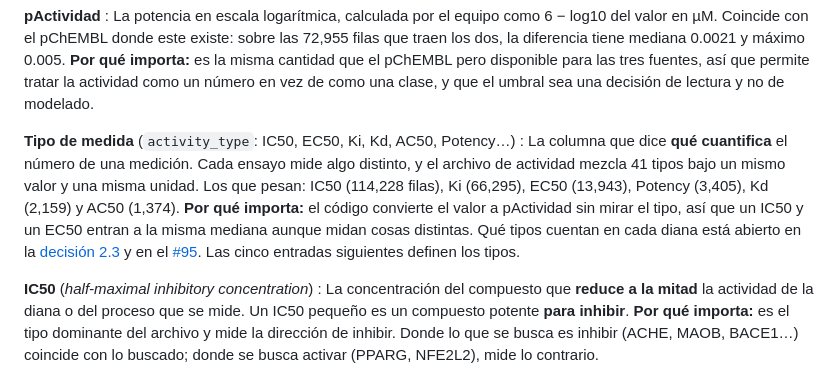
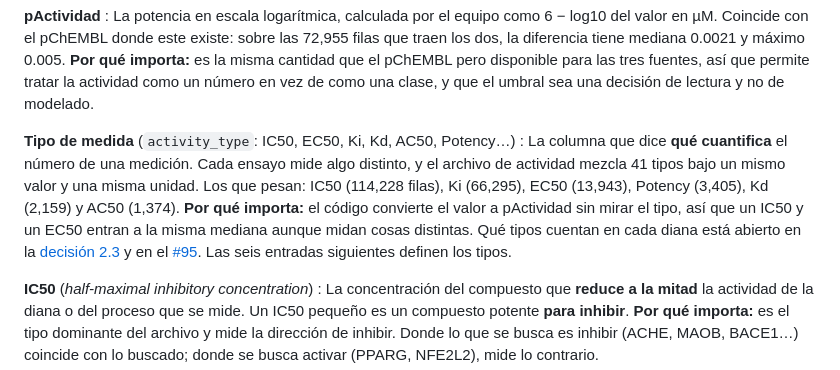
Before and after one commit to AntonioVazquezMartinez/Bioactive-AI, a Markdown page: docs/glosario.md, the part around the change. Rendered like a GitHub page.

Commit message:
docs: Eran seis entradas de tipo de medida, no cinco
El único pedido de la revisión del #120. Las entradas que siguen a «Tipo de
medida» son IC50, EC50, «Ki y Kd», AC50, Potency y «GI50, TGI y CC50»: seis,
con cualquiera de las dos formas de contar las agrupadas.

```diff
--- a/docs/glosario.md
+++ b/docs/glosario.md
@@ -189,7 +189,7 @@ Cada entrada dice **qué es** y, sobre todo, **por qué importa aquí**. Un tér
 : La potencia en escala logarítmica, calculada por el equipo como 6 − log10 del valor en µM. Coincide con el pChEMBL donde este existe: sobre las 72,955 filas que traen los dos, la diferencia tiene mediana 0.0021 y máximo 0.005. **Por qué importa:** es la misma cantidad que el pChEMBL pero disponible para las tres fuentes, así que permite tratar la actividad como un número en vez de como una clase, y que el umbral sea una decisión de lectura y no de modelado.
 
 **Tipo de medida** (`activity_type`: IC50, EC50, Ki, Kd, AC50, Potency…)
-: La columna que dice **qué cuantifica** el número de una medición. Cada ensayo mide algo distinto, y el archivo de actividad mezcla 41 tipos bajo un mismo valor y una misma unidad. Los que pesan: IC50 (114,228 filas), Ki (66,295), EC50 (13,943), Potency (3,405), Kd (2,159) y AC50 (1,374). **Por qué importa:** el código convierte el valor a pActividad sin mirar el tipo, así que un IC50 y un EC50 entran a la misma mediana aunque midan cosas distintas. Qué tipos cuentan en cada diana está abierto en la [decisión 2.3](decisiones.md#d2-3) y en el [#95](https://github.com/AntonioVazquezMartinez/Bioactive-AI/issues/95). Las cinco entradas siguientes definen los tipos.
+: La columna que dice **qué cuantifica** el número de una medición. Cada ensayo mide algo distinto, y el archivo de actividad mezcla 41 tipos bajo un mismo valor y una misma unidad. Los que pesan: IC50 (114,228 filas), Ki (66,295), EC50 (13,943), Potency (3,405), Kd (2,159) y AC50 (1,374). **Por qué importa:** el código convierte el valor a pActividad sin mirar el tipo, así que un IC50 y un EC50 entran a la misma mediana aunque midan cosas distintas. Qué tipos cuentan en cada diana está abierto en la [decisión 2.3](decisiones.md#d2-3) y en el [#95](https://github.com/AntonioVazquezMartinez/Bioactive-AI/issues/95). Las seis entradas siguientes definen los tipos.
 
 **IC50** (*half-maximal inhibitory concentration*)
 : La concentración del compuesto que **reduce a la mitad** la actividad de la diana o del proceso que se mide. Un IC50 pequeño es un compuesto potente **para inhibir**. **Por qué importa:** es el tipo dominante del archivo y mide la dirección de inhibir. Donde lo que se busca es inhibir (ACHE, MAOB, BACE1…) coincide con lo buscado; donde se busca activar (PPARG, NFE2L2), mide lo contrario.
```
